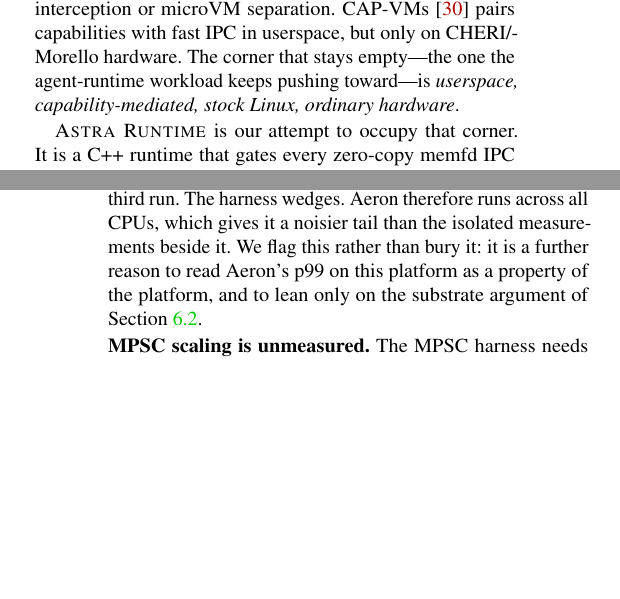
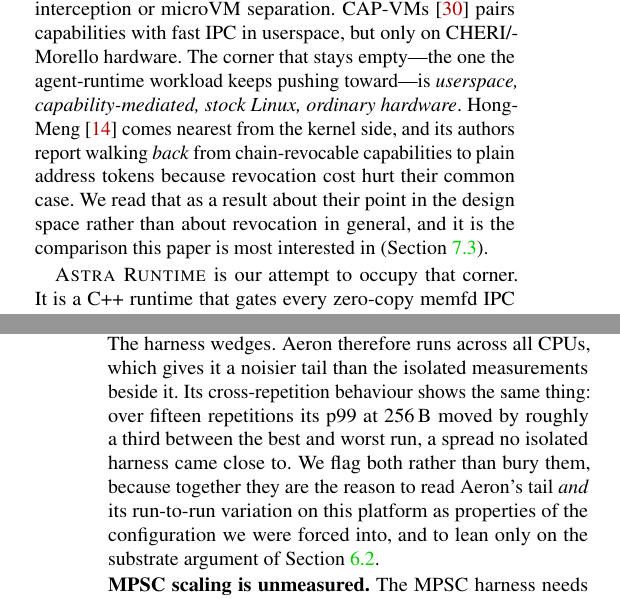
Before and after one commit to KernelArch-Lab/Astra, a LaTeX paper (papers/paper1/main.tex, which reads papers/paper1/sections/01_intro.tex, papers/paper1/sections/06_evaluation.tex): two parts of the columns of pages 1 and 9 of 12, joined at a grey line, cut so that both start at the same text, the shorter picture padded with empty space. Compiled offline with pdfLaTeX; a LaTeX package or settings file that is missing is left out.

Commit message:
fix(paper1): §1 still claimed MPSC scaling and an instrument-bound figure
Contribution 3 listed "MPSC scaling" among the measurements. §6.3 now
says that sweep is unmeasurable on this host, so the claim had to go —
the abstract and conclusion were corrected earlier and this one was
missed.

§1 also asserted validate runs in a specific number of ns at p99. That
figure is measured by bracketing a single call with rdtscp+lfence on
both sides, which costs roughly as much as the call itself, so the
absolute value is instrument-bound. §1 now claims the flatness across
pool occupancy — which is the actual Q2 result and is unaffected — and
points at the methodology rather than quoting a floor.

Also elevates HongMeng into the landscape paragraph. Its authors walked
back from chain-revocable capabilities because revocation cost hurt
their common case, which is the sharpest available foil for this
paper's revocation result, and it was buried in §7.3 where a reviewer
deciding whether to care would never reach it.

§6.8 now records Aeron's cross-repetition spread alongside its tail:
over fifteen repetitions its p99 moved by about a third, which no
isolated harness approached. Same cause, worth stating once.

Note on my earlier advice: I suggested §1 be reframed around
deployability rather than the data structure. Re-reading it, that is
already how it opens. The real gap was revocation being a subordinate
clause, which is what this addresses.

```diff
--- a/papers/paper1/sections/01_intro.tex
+++ b/papers/paper1/sections/01_intro.tex
@@ -28,7 +28,13 @@ separation. CAP-VMs~\cite{capvms} pairs capabilities with fast IPC in
 userspace, but only on CHERI/Morello hardware. The corner that stays
 empty---the one the agent-runtime workload keeps pushing toward---is
 \textit{userspace, capability-mediated, stock Linux, ordinary
-hardware}.
+hardware}. HongMeng~\cite{hongmeng} comes nearest from the kernel
+side, and its authors report walking \emph{back} from chain-revocable
+capabilities to plain address tokens because revocation cost hurt
+their common case. We read that as a result about their point in the
+design space rather than about revocation in general, and it is the
+comparison this paper is most interested in
+(\Cref{sec:disc:hongmeng}).
 
 \sysnamefull is our attempt to occupy that corner. It is a C++
 runtime that gates every zero-copy memfd IPC channel through
--- a/papers/paper1/sections/06_evaluation.tex
+++ b/papers/paper1/sections/06_evaluation.tex
@@ -323,10 +323,14 @@ need CPU while two of them busy-spin, and two isolated cores with
 \texttt{nohz\_full}---whose whole purpose is to stop the timer tick
 there---leave no preemption to let the third run. The harness wedges.
 Aeron therefore runs across all CPUs, which gives it a noisier tail
-than the isolated measurements beside it. We flag this rather than
-bury it: it is a further reason to read Aeron's p99 on this platform
-as a property of the platform, and to lean only on the substrate
-argument of \Cref{sec:eval:rtt}.
+than the isolated measurements beside it. Its cross-repetition
+behaviour shows the same thing: over fifteen repetitions its p99 at
+256\,B moved by roughly a third between the best and worst run, a
+spread no isolated harness came close to. We flag both rather than
+bury them, because together they are the reason to read Aeron's tail
+\emph{and} its run-to-run variation on this platform as properties of
+the configuration we were forced into, and to lean only on the
+substrate argument of \Cref{sec:eval:rtt}.
 
 \para{MPSC scaling is unmeasured} The MPSC harness needs one runnable
 thread per producer plus a consumer, and it does not pin, so it competes
```
Also changed, not shown: papers/paper1/sections/01_intro.tex (14 more changed lines).
